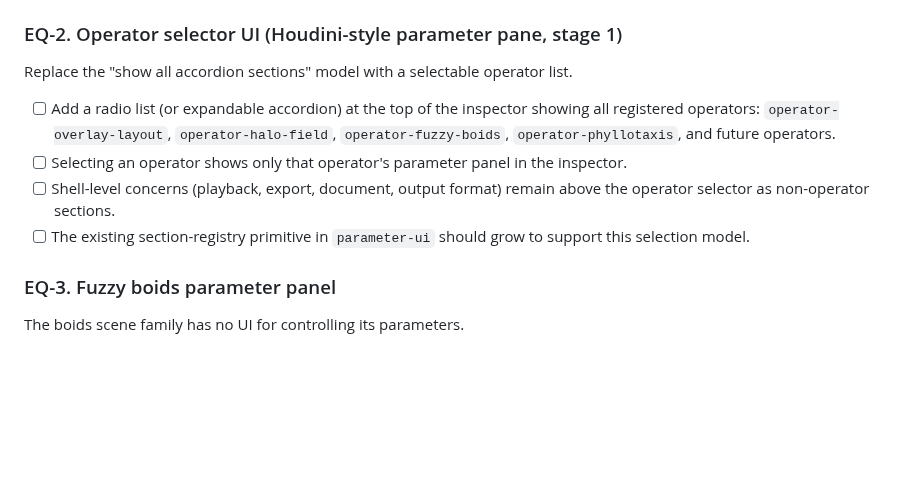
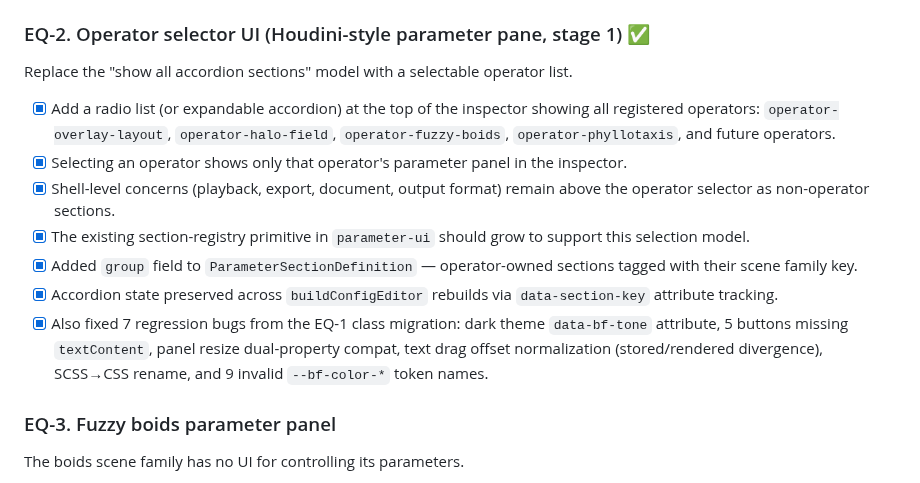
Before and after one commit to lyubomir-popov/brand-layout-ops, a Markdown page: docs/rebuild-plan.md, the part around the change. GitHub-like rendering; blank space fills up the shorter version.

Commit message:
docs: mark EQ-2 done, update handoff context

```diff
--- a/docs/rebuild-plan.md
+++ b/docs/rebuild-plan.md
@@ -482,14 +482,17 @@ Foundational — all subsequent panel work should build on the new library.
 - [x] Reference: `baseline-foundry/docs/brand-layout-ops-agent-prompt.md` contains the detailed swap instructions.
 - [x] Migrate all CSS class names from `p-*`/`vr-*`/`vf-*` to native `bf-*` baseline-foundry equivalents across 15 source files (commit `fc35f96`).
 
-### EQ-2. Operator selector UI (Houdini-style parameter pane, stage 1)
+### EQ-2. Operator selector UI (Houdini-style parameter pane, stage 1) ✅
 
 Replace the "show all accordion sections" model with a selectable operator list.
 
-- [ ] Add a radio list (or expandable accordion) at the top of the inspector showing all registered operators: `operator-overlay-layout`, `operator-halo-field`, `operator-fuzzy-boids`, `operator-phyllotaxis`, and future operators.
-- [ ] Selecting an operator shows only that operator's parameter panel in the inspector.
-- [ ] Shell-level concerns (playback, export, document, output format) remain above the operator selector as non-operator sections.
-- [ ] The existing section-registry primitive in `parameter-ui` should grow to support this selection model.
+- [x] Add a radio list (or expandable accordion) at the top of the inspector showing all registered operators: `operator-overlay-layout`, `operator-halo-field`, `operator-fuzzy-boids`, `operator-phyllotaxis`, and future operators.
+- [x] Selecting an operator shows only that operator's parameter panel in the inspector.
+- [x] Shell-level concerns (playback, export, document, output format) remain above the operator selector as non-operator sections.
+- [x] The existing section-registry primitive in `parameter-ui` should grow to support this selection model.
+- [x] Added `group` field to `ParameterSectionDefinition` — operator-owned sections tagged with their scene family key.
+- [x] Accordion state preserved across `buildConfigEditor` rebuilds via `data-section-key` attribute tracking.
+- [x] Also fixed 7 regression bugs from the EQ-1 class migration: dark theme `data-bf-tone` attribute, 5 buttons missing `textContent`, panel resize dual-property compat, text drag offset normalization (stored/rendered divergence), SCSS→CSS rename, and 9 invalid `--bf-color-*` token names.
 
 ### EQ-3. Fuzzy boids parameter panel
 
```
Also changed, not shown: llm-handoff-context.md (+3 -3 lines).
